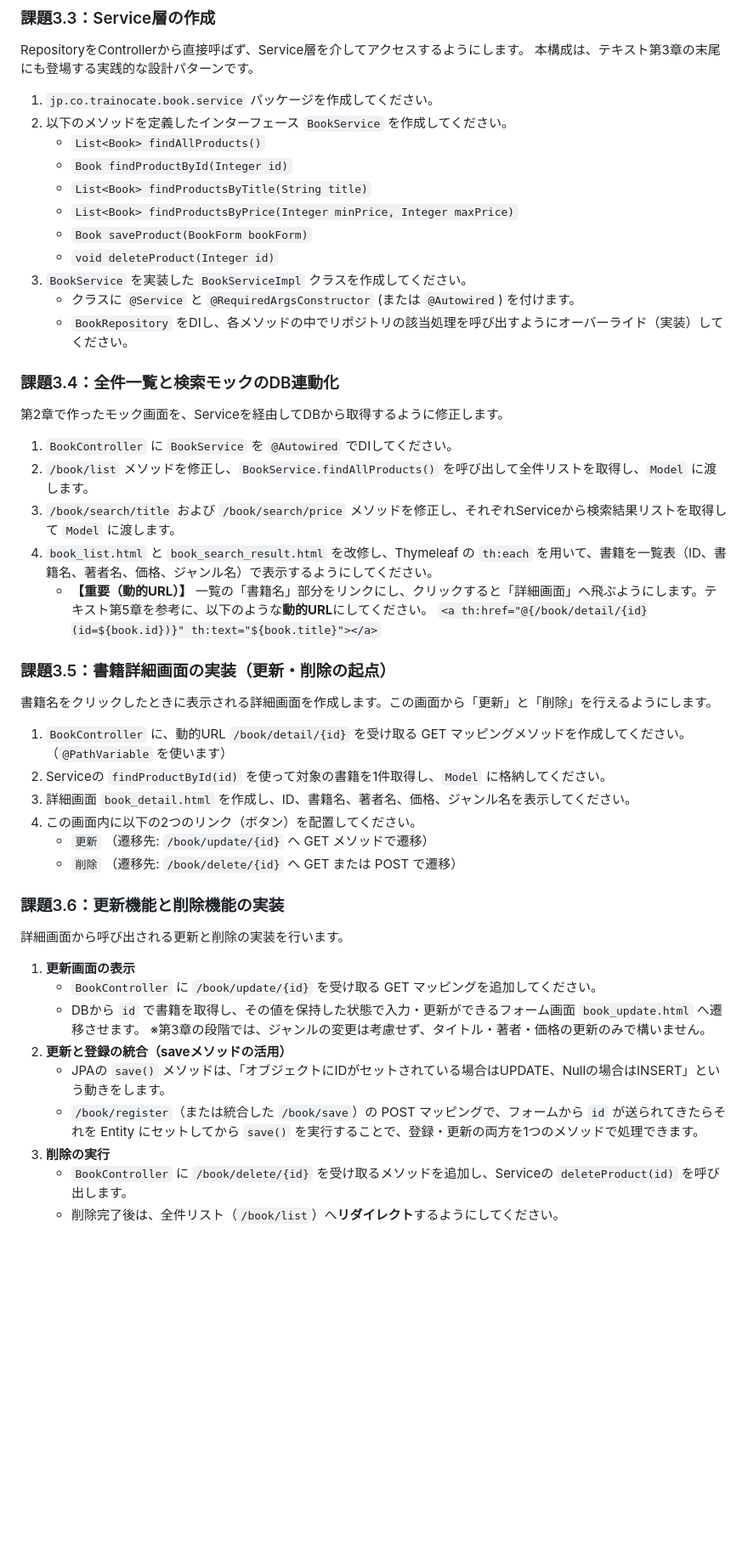
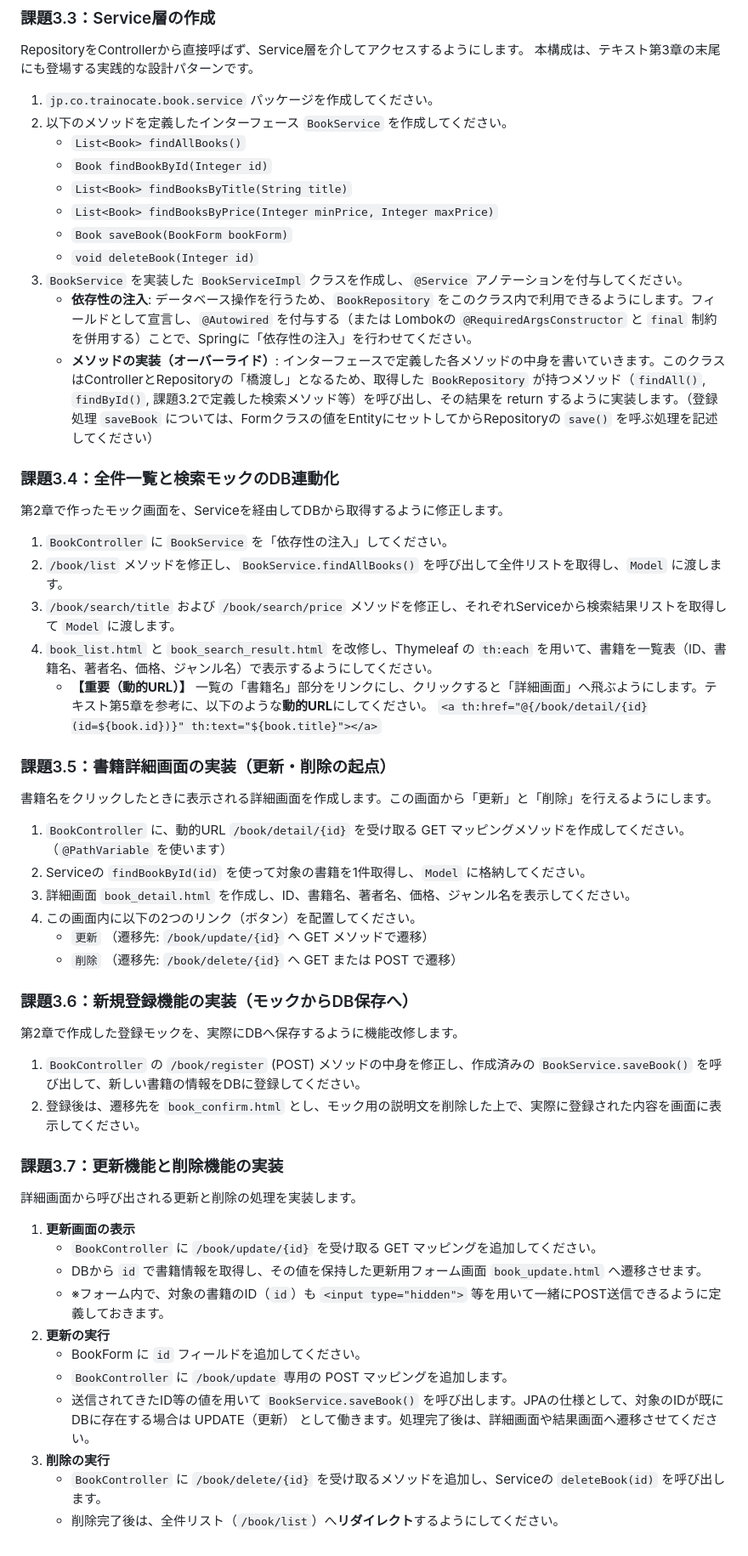
Before and after one commit to juyeongjung1/springboot_personal_practice, a Markdown page: docs/Exercise_Guide.md, the part around the change. Shown at 85% size. GitHub-like rendering; blank space fills up the shorter version.

Commit message:
docs: 第3章ガイド微修正（メソッド名修正・DI解説拡充・登録機能の明文化・登録と更新の分離）

```diff
--- a/docs/Exercise_Guide.md
+++ b/docs/Exercise_Guide.md
@@ -139,21 +139,21 @@ RepositoryをControllerから直接呼ばず、Service層を介してアクセ
 
 1. `jp.co.trainocate.book.service` パッケージを作成してください。
 2. 以下のメソッドを定義したインターフェース `BookService` を作成してください。
-   - `List<Book> findAllProducts()`
-   - `Book findProductById(Integer id)`
-   - `List<Book> findProductsByTitle(String title)`
-   - `List<Book> findProductsByPrice(Integer minPrice, Integer maxPrice)`
-   - `Book saveProduct(BookForm bookForm)`
-   - `void deleteProduct(Integer id)`
-3. `BookService` を実装した `BookServiceImpl` クラスを作成してください。
-   - クラスに `@Service` と `@RequiredArgsConstructor` (または `@Autowired`) を付けます。
-   - `BookRepository` をDIし、各メソッドの中でリポジトリの該当処理を呼び出すようにオーバーライド（実装）してください。
+   - `List<Book> findAllBooks()`
+   - `Book findBookById(Integer id)`
+   - `List<Book> findBooksByTitle(String title)`
+   - `List<Book> findBooksByPrice(Integer minPrice, Integer maxPrice)`
+   - `Book saveBook(BookForm bookForm)`
+   - `void deleteBook(Integer id)`
+3. `BookService` を実装した `BookServiceImpl` クラスを作成し、`@Service` アノテーションを付与してください。
+   - **依存性の注入**: データベース操作を行うため、`BookRepository` をこのクラス内で利用できるようにします。フィールドとして宣言し、`@Autowired` を付与する（または Lombokの `@RequiredArgsConstructor` と `final` 制約を併用する）ことで、Springに「依存性の注入」を行わせてください。
+   - **メソッドの実装（オーバーライド）**: インターフェースで定義した各メソッドの中身を書いていきます。このクラスはControllerとRepositoryの「橋渡し」となるため、取得した `BookRepository` が持つメソッド（`findAll()`, `findById()`, 課題3.2で定義した検索メソッド等）を呼び出し、その結果を return するように実装します。（登録処理 `saveBook` については、Formクラスの値をEntityにセットしてからRepositoryの `save()` を呼ぶ処理を記述してください）
 
 ### 課題3.4：全件一覧と検索モックのDB連動化
 第2章で作ったモック画面を、Serviceを経由してDBから取得するように修正します。
 
-1. `BookController` に `BookService` を `@Autowired` でDIしてください。
-2. `/book/list` メソッドを修正し、`BookService.findAllProducts()` を呼び出して全件リストを取得し、`Model` に渡します。
+1. `BookController` に `BookService` を「依存性の注入」してください。
+2. `/book/list` メソッドを修正し、`BookService.findAllBooks()` を呼び出して全件リストを取得し、`Model` に渡します。
 3. `/book/search/title` および `/book/search/price` メソッドを修正し、それぞれServiceから検索結果リストを取得して `Model` に渡します。
 4. `book_list.html` と `book_search_result.html` を改修し、Thymeleaf の `th:each` を用いて、書籍を一覧表（ID、書籍名、著者名、価格、ジャンル名）で表示するようにしてください。
    - **【重要（動的URL）】** 一覧の「書籍名」部分をリンクにし、クリックすると「詳細画面」へ飛ぶようにします。テキスト第5章を参考に、以下のような**動的URL**にしてください。
@@ -163,22 +163,29 @@ RepositoryをControllerから直接呼ばず、Service層を介してアクセ
 書籍名をクリックしたときに表示される詳細画面を作成します。この画面から「更新」と「削除」を行えるようにします。
 
 1. `BookController` に、動的URL `/book/detail/{id}` を受け取る GET マッピングメソッドを作成してください。（`@PathVariable` を使います）
-2. Serviceの `findProductById(id)` を使って対象の書籍を1件取得し、`Model` に格納してください。
+2. Serviceの `findBookById(id)` を使って対象の書籍を1件取得し、`Model` に格納してください。
 3. 詳細画面 `book_detail.html` を作成し、ID、書籍名、著者名、価格、ジャンル名を表示してください。
 4. この画面内に以下の2つのリンク（ボタン）を配置してください。
    - `更新` （遷移先: `/book/update/{id}` へ GET メソッドで遷移）
    - `削除` （遷移先: `/book/delete/{id}` へ GET または POST で遷移）
 
-### 課題3.6：更新機能と削除機能の実装
-詳細画面から呼び出される更新と削除の実装を行います。
+### 課題3.6：新規登録機能の実装（モックからDB保存へ）
+第2章で作成した登録モックを、実際にDBへ保存するように機能改修します。
+
+1. `BookController` の `/book/register` (POST) メソッドの中身を修正し、作成済みの `BookService.saveBook()` を呼び出して、新しい書籍の情報をDBに登録してください。
+2. 登録後は、遷移先を `book_confirm.html` とし、モック用の説明文を削除した上で、実際に登録された内容を画面に表示してください。
+
+### 課題3.7：更新機能と削除機能の実装
+詳細画面から呼び出される更新と削除の処理を実装します。
 
 1. **更新画面の表示**
    - `BookController` に `/book/update/{id}` を受け取る GET マッピングを追加してください。
-   - DBから `id` で書籍を取得し、その値を保持した状態で入力・更新ができるフォーム画面 `book_update.html` へ遷移させます。
-   ※第3章の段階では、ジャンルの変更は考慮せず、タイトル・著者・価格の更新のみで構いません。
-2. **更新と登録の統合（saveメソッドの活用）**
-   - JPAの `save()` メソッドは、「オブジェクトにIDがセットされている場合はUPDATE、Nullの場合はINSERT」という動きをします。
-   - `/book/register`（または統合した `/book/save`）の POST マッピングで、フォームから `id` が送られてきたらそれを Entity にセットしてから `save()` を実行することで、登録・更新の両方を1つのメソッドで処理できます。
+   - DBから `id` で書籍情報を取得し、その値を保持した更新用フォーム画面 `book_update.html` へ遷移させます。
+   - ※フォーム内で、対象の書籍のID（`id`）も `<input type="hidden">` 等を用いて一緒にPOST送信できるように定義しておきます。
+2. **更新の実行**
+   - BookForm に `id` フィールドを追加してください。
+   - `BookController` に `/book/update` 専用の POST マッピングを追加します。
+   - 送信されてきたID等の値を用いて `BookService.saveBook()` を呼び出します。JPAの仕様として、対象のIDが既にDBに存在する場合は UPDATE（更新） として働きます。処理完了後は、詳細画面や結果画面へ遷移させてください。
 3. **削除の実行**
-   - `BookController` に `/book/delete/{id}` を受け取るメソッドを追加し、Serviceの `deleteProduct(id)` を呼び出します。
+   - `BookController` に `/book/delete/{id}` を受け取るメソッドを追加し、Serviceの `deleteBook(id)` を呼び出します。
    - 削除完了後は、全件リスト（`/book/list`）へ**リダイレクト**するようにしてください。
```
